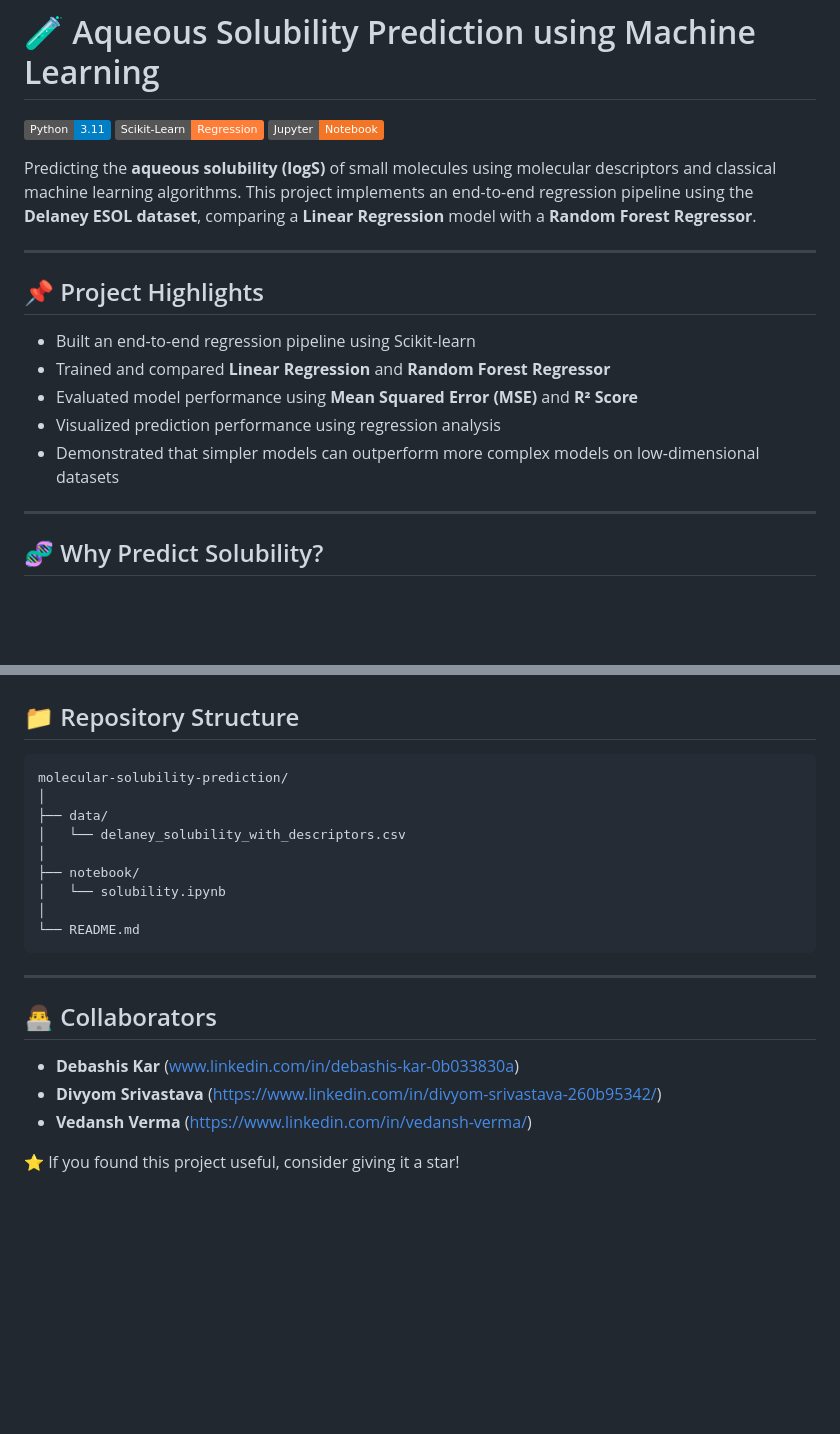
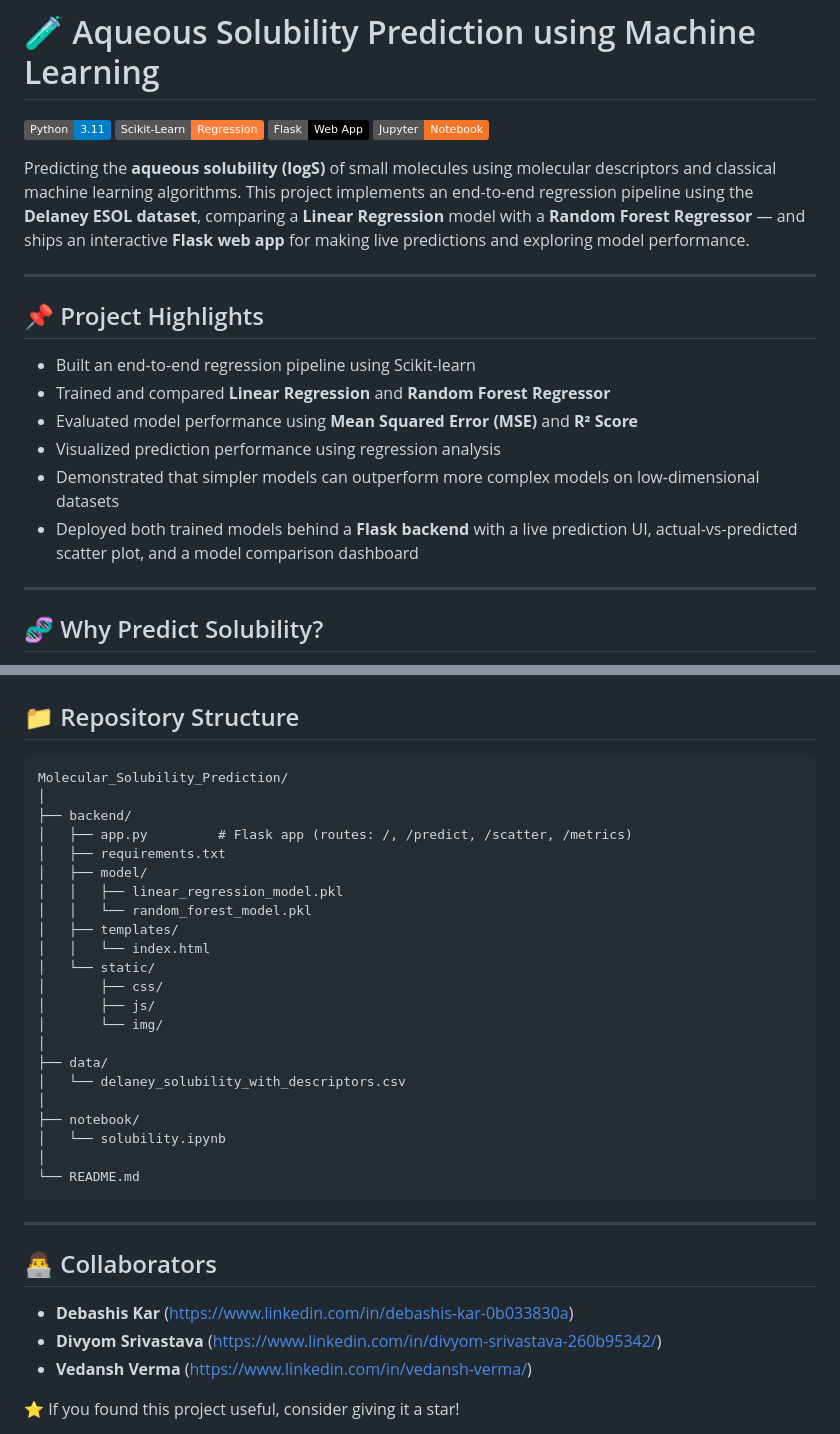
Before and after one commit to deba012/Molecular_Solubility_Prediction, a Markdown page: README.md, 2 parts joined by grey strips. Rendered like a GitHub page; badges without logos; blank space fills up the shorter version.

````diff
--- a/README.md
+++ b/README.md
@@ -4,11 +4,12 @@
 
 ![Python](https://img.shields.io/badge/Python-3.11-blue?logo=python)
 ![Scikit-Learn](https://img.shields.io/badge/Scikit--Learn-Regression-orange?logo=scikitlearn)
+![Flask](https://img.shields.io/badge/Flask-Web%20App-000000?logo=flask)
 ![Jupyter](https://img.shields.io/badge/Jupyter-Notebook-F37626?logo=jupyter)
 
 </p>
 
-Predicting the **aqueous solubility (logS)** of small molecules using molecular descriptors and classical machine learning algorithms. This project implements an end-to-end regression pipeline using the **Delaney ESOL dataset**, comparing a **Linear Regression** model with a **Random Forest Regressor**.
+Predicting the **aqueous solubility (logS)** of small molecules using molecular descriptors and classical machine learning algorithms. This project implements an end-to-end regression pipeline using the **Delaney ESOL dataset**, comparing a **Linear Regression** model with a **Random Forest Regressor** — and ships an interactive **Flask web app** for making live predictions and exploring model performance.
 
 ---
 
@@ -19,6 +20,7 @@ Predicting the **aqueous solubility (logS)** of small molecules using molecular
 * Evaluated model performance using **Mean Squared Error (MSE)** and **R² Score**
 * Visualized prediction performance using regression analysis
 * Demonstrated that simpler models can outperform more complex models on low-dimensional datasets
+* Deployed both trained models behind a **Flask backend** with a live prediction UI, actual-vs-predicted scatter plot, and a model comparison dashboard
 
 ---
 
@@ -122,7 +158,20 @@ Linear Regression outperformed the constrained Random Forest model, achieving a
 ## 📁 Repository Structure
 
 ```text
-molecular-solubility-prediction/
+Molecular_Solubility_Prediction/
+│
+├── backend/
+│   ├── app.py         # Flask app (routes: /, /predict, /scatter, /metrics)
+│   ├── requirements.txt
+│   ├── model/
+│   │   ├── linear_regression_model.pkl
+│   │   └── random_forest_model.pkl
+│   ├── templates/
+│   │   └── index.html
+│   └── static/
+│       ├── css/
+│       ├── js/
+│       └── img/
 │
 ├── data/
 │   └── delaney_solubility_with_descriptors.csv
@@ -137,7 +186,7 @@ molecular-solubility-prediction/
 
 ## 👨‍💻 Collaborators
 
-- **Debashis Kar** (www.linkedin.com/in/debashis-kar-0b033830a)
+- **Debashis Kar** (https://www.linkedin.com/in/debashis-kar-0b033830a)
 - **Divyom Srivastava** (https://www.linkedin.com/in/divyom-srivastava-260b95342/)
 - **Vedansh Verma** (https://www.linkedin.com/in/vedansh-verma/)
 
````
Also changed, not shown: other parts of README.md (+34 -0 lines).
